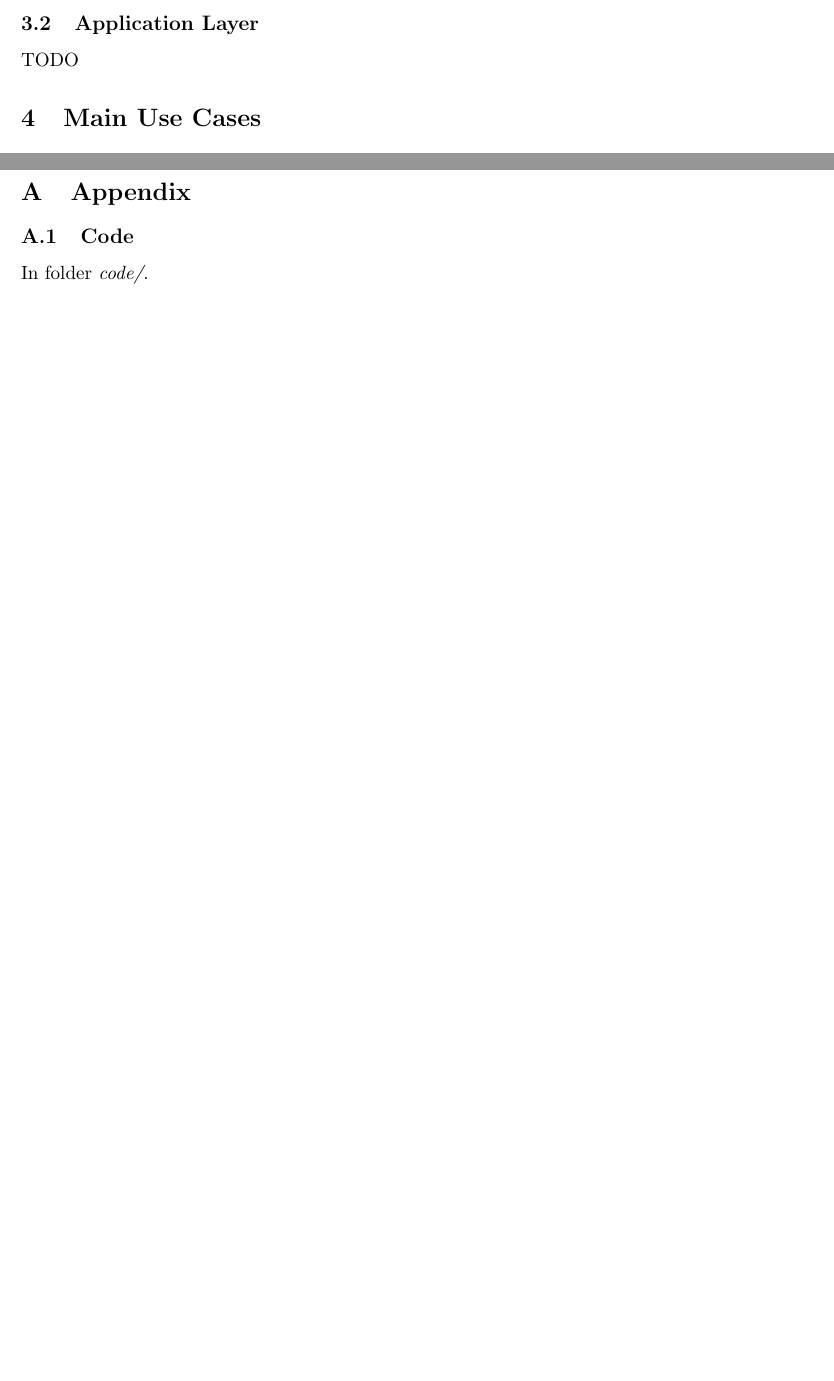
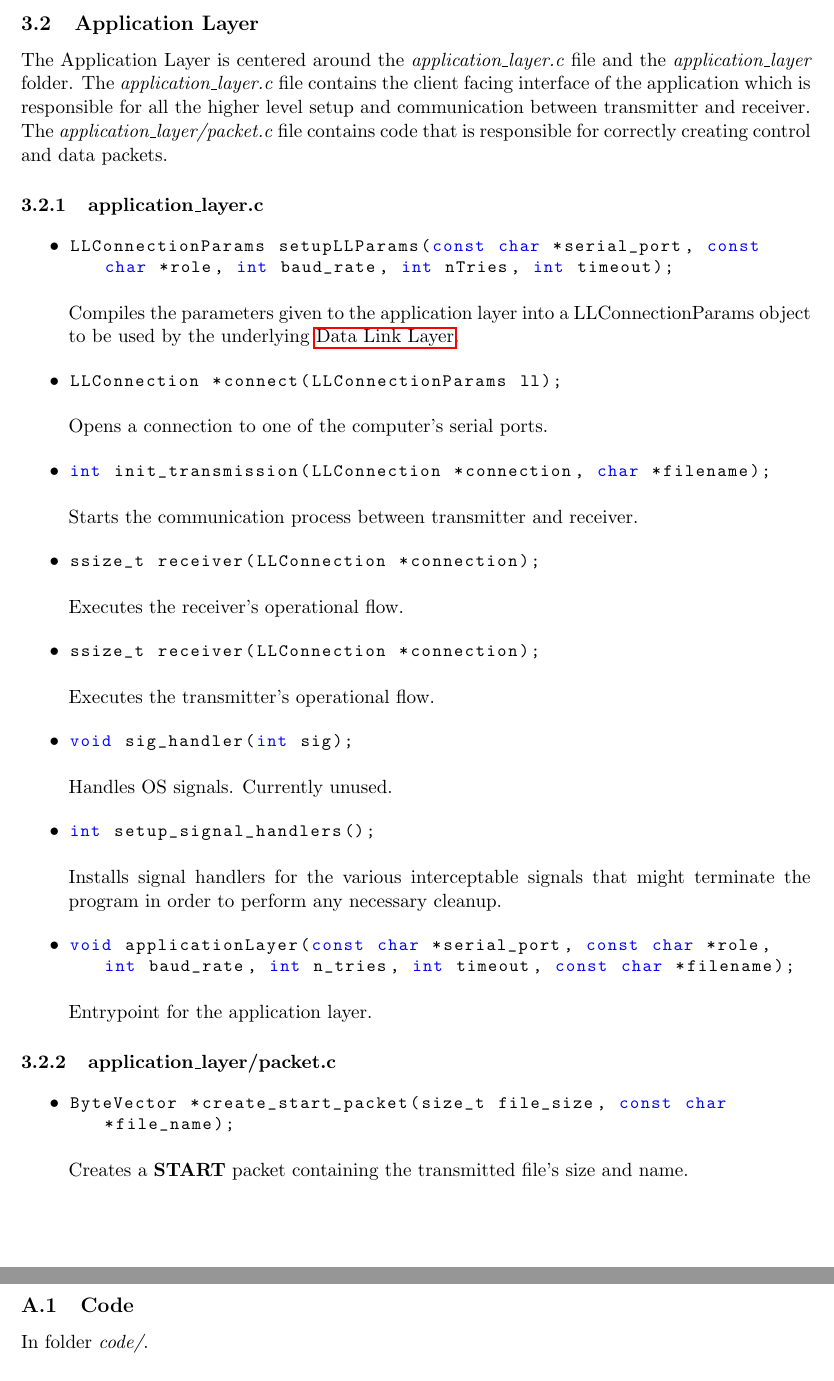
Before and after one commit to ttoino/feup-rc-proj1, a LaTeX paper (report/report.tex): two parts of pages 4 and 5 of 5 before the commit and two parts of pages 4 and 6 of 6 after it, joined at a grey line, cut so that both start at the same text, the shorter picture padded with empty space. Compiled offline with pdfLaTeX.

Commit message:
Updated report with application layer details

```diff
--- a/report/report.tex
+++ b/report/report.tex
@@ -3,6 +3,7 @@
 \usepackage[margin=1in]{geometry}
 \usepackage{listings}
 \usepackage{color}
+\usepackage{hyperref}
 
 \definecolor{dkgreen}{rgb}{0,0.6,0}
 \definecolor{gray}{rgb}{0.5,0.5,0.5}
@@ -223,7 +225,73 @@ Frame *expect_frame(LLConnection *connection, uint8_t command);
 
 \subsection{Application Layer}
 
-TODO
+The Application Layer is centered around the \textit{application\_layer.c} file and the \textit{application\_layer} folder.
+The \textit{application\_layer.c} file contains the client facing interface of the application which is responsible for all the higher level setup and communication between transmitter and receiver.
+The \textit{application\_layer/packet.c} file contains code that is responsible for correctly creating control and data packets.
+
+\subsubsection{application\_layer.c}
+
+\begin{itemize}
+    \item \begin{lstlisting}
+LLConnectionParams setupLLParams(const char *serial_port, const char *role, int baud_rate, int nTries, int timeout);
+    \end{lstlisting}
+
+    Compiles the parameters given to the application layer into a LLConnectionParams object to be used by the underlying \hyperref[sec:dll]{Data Link Layer}.
+
+    \item \begin{lstlisting}
+LLConnection *connect(LLConnectionParams ll);
+    \end{lstlisting}
+
+    Opens a connection to one of the computer's serial ports.
+
+    \item \begin{lstlisting}
+int init_transmission(LLConnection *connection, char *filename);
+    \end{lstlisting}
+
+    Starts the communication process between transmitter and receiver.
+
+    \item \begin{lstlisting}
+ssize_t receiver(LLConnection *connection);
+    \end{lstlisting}
+
+    Executes the receiver's operational flow.
+
+    \item \begin{lstlisting}
+ssize_t receiver(LLConnection *connection);
+    \end{lstlisting}
+
+    Executes the transmitter's operational flow.
+
+    \item \begin{lstlisting}
+void sig_handler(int sig);
+    \end{lstlisting}
+
+    Handles OS signals. Currently unused.
+
+    \item \begin{lstlisting}
+int setup_signal_handlers();
+    \end{lstlisting}
+
+    Installs signal handlers for the various interceptable signals that might terminate the program in order to perform any necessary cleanup.
+
+    \item \begin{lstlisting}
+void applicationLayer(const char *serial_port, const char *role, int baud_rate, int n_tries, int timeout, const char *filename);
+    \end{lstlisting}
+
+    Entrypoint for the application layer.
+
+\end{itemize}
+
+\subsubsection{application\_layer/packet.c}
+
+\begin{itemize}
+    \item \begin{lstlisting}
+ByteVector *create_start_packet(size_t file_size, const char *file_name);
+    \end{lstlisting}
+
+    Creates a \textbf{START} packet containing the transmitted file's size and name.
+
+\end{itemize}
 
 \section{Main Use Cases}
 
```
Also changed, not shown: report/report.tex (1 more changed lines).
